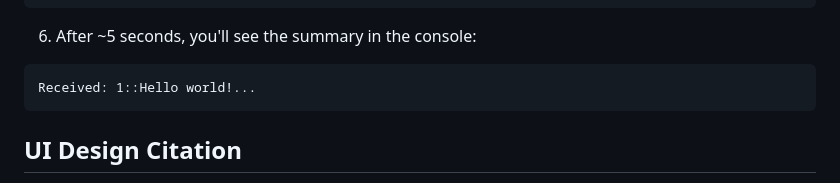
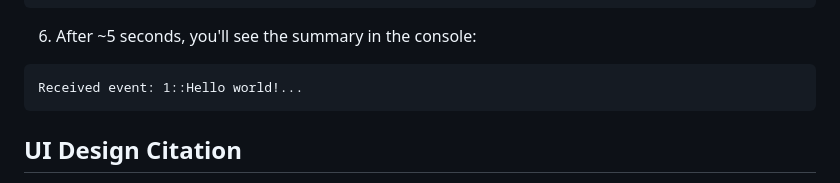
Before and after one commit to CS-396-Full-Stack-Software-Eng/notes_app, a Markdown page: README.md, the part around the change. GitHub-like rendering.

Commit message:
Fix log message format in README

````diff
--- a/README.md
+++ b/README.md
@@ -294,7 +294,7 @@ mutation {
 
 6. After ~5 seconds, you'll see the summary in the console:
 ```
-Received: 1::Hello world!...
+Received event: 1::Hello world!...
 ```
 
 ## UI Design Citation
````
